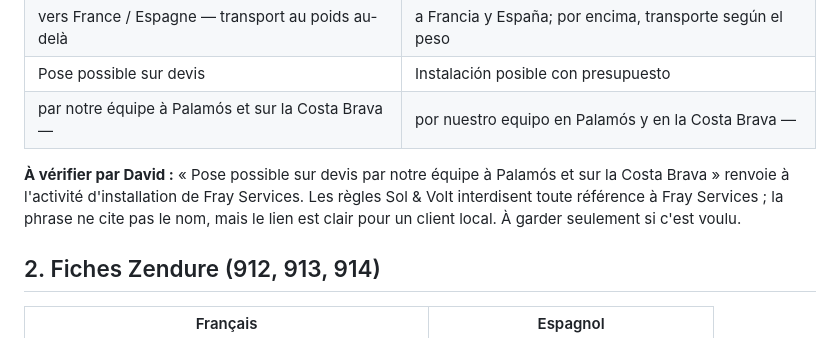
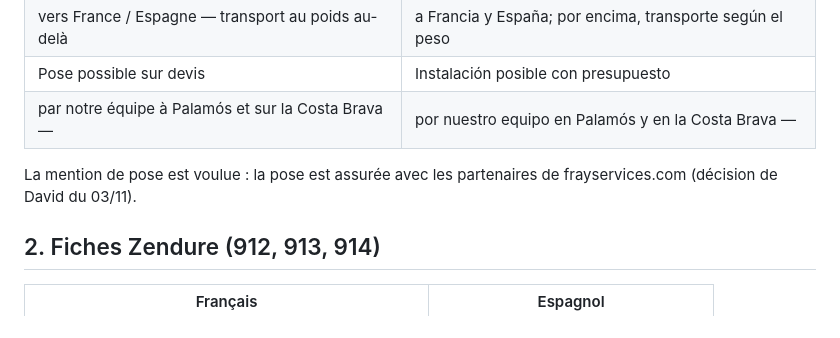
Before and after one commit to davidfray/assistant-fray, a Markdown page: audit/traductions-es-residus-2026-11-03.md, the part around the change. Rendered like a GitHub page.

```diff
--- a/audit/traductions-es-residus-2026-11-03.md
+++ b/audit/traductions-es-residus-2026-11-03.md
@@ -13,7 +13,7 @@ Saisie : wp-admin > « Traduire la page » > Spanish, cliquer sur le texte fran
 | Pose possible sur devis | Instalación posible con presupuesto |
 | par notre équipe à Palamós et sur la Costa Brava — | por nuestro equipo en Palamós y en la Costa Brava — |
 
-**À vérifier par David :** « Pose possible sur devis par notre équipe à Palamós et sur la Costa Brava » renvoie à l'activité d'installation de Fray Services. Les règles Sol & Volt interdisent toute référence à Fray Services ; la phrase ne cite pas le nom, mais le lien est clair pour un client local. À garder seulement si c'est voulu.
+La mention de pose est voulue : la pose est assurée avec les partenaires de frayservices.com (décision de David du 03/11).
 
 ## 2. Fiches Zendure (912, 913, 914)
 
```
Also changed, not shown: CLAUDE.md (+2 -1 lines).
